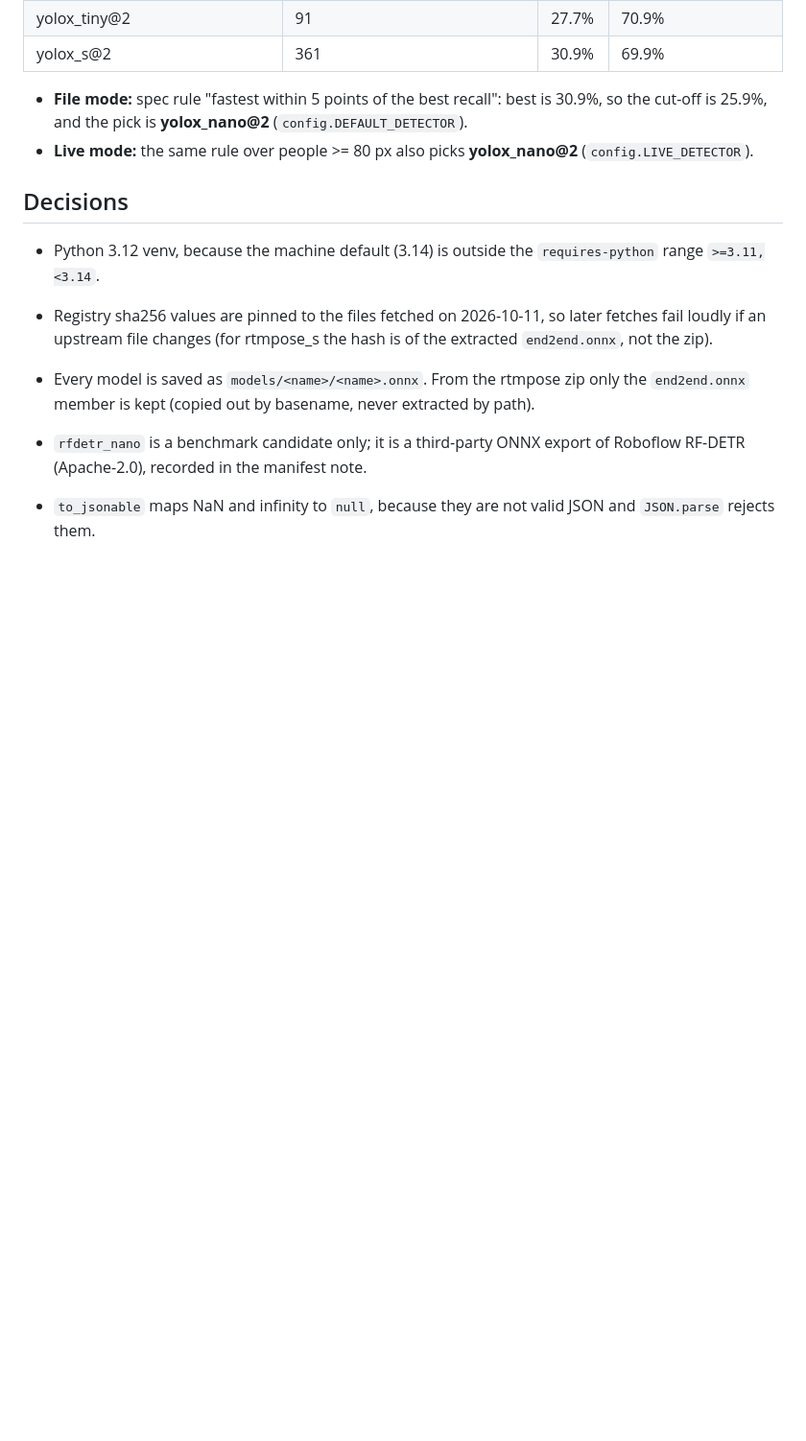
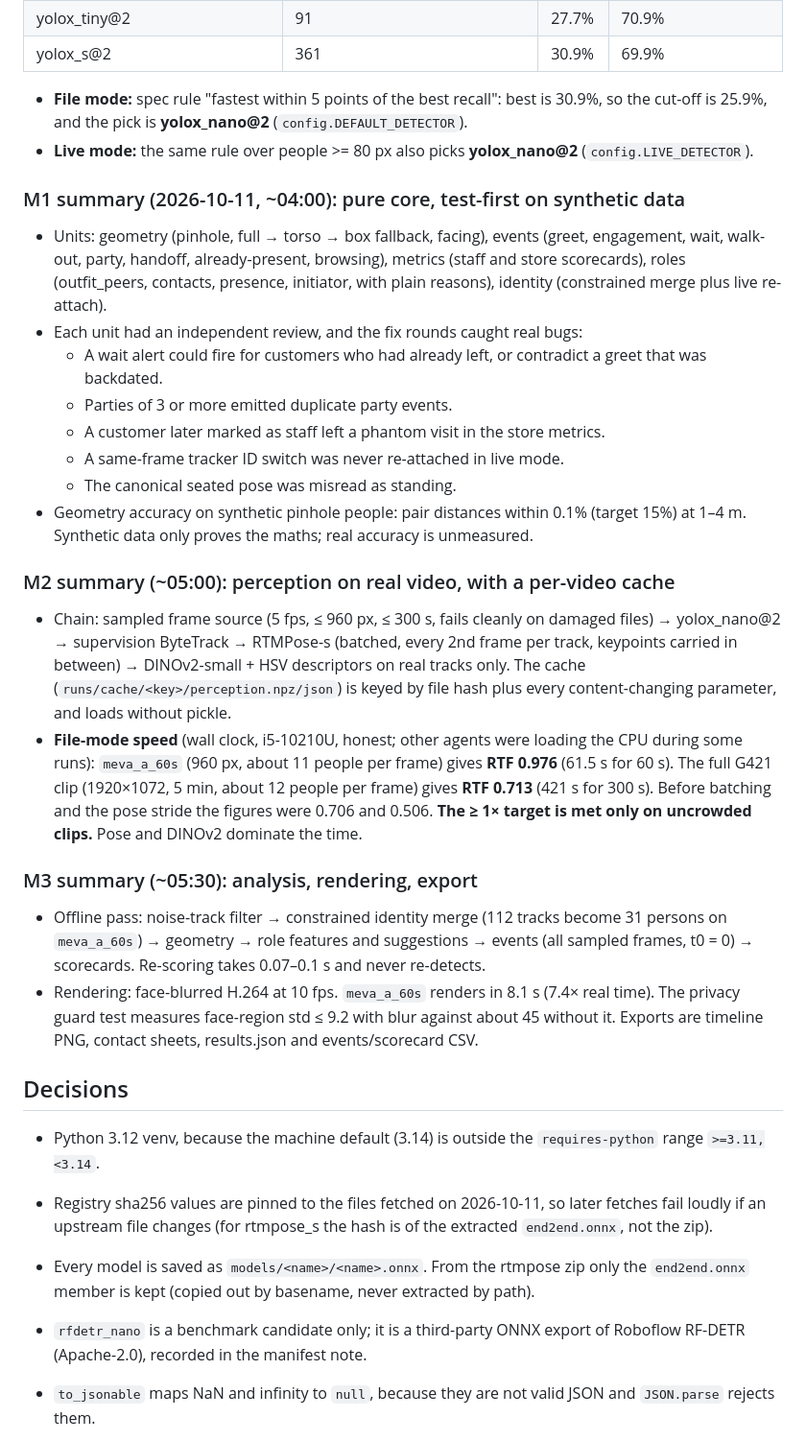
Before and after one commit to umaraliyev0101/CV_Hakathon_WIUT, a Markdown page: PROGRESS.md, the part around one of its changes. Shown at 96% size. Rendered like a GitHub page; blank space fills up the shorter version.

Commit message:
docs(yak-44): M1-M3 progress entries

```diff
--- a/PROGRESS.md
+++ b/PROGRESS.md
@@ -34,6 +34,27 @@ Design: `docs/superpowers/specs/2026-10-11-showroom-coach-design.md`. Plan: `doc
   - **File mode:** spec rule "fastest within 5 points of the best recall": best is 30.9%, so the cut-off is 25.9%, and the pick is **yolox_nano@2** (`config.DEFAULT_DETECTOR`).
   - **Live mode:** the same rule over people >= 80 px also picks **yolox_nano@2** (`config.LIVE_DETECTOR`).
 
+### M1 summary (2026-10-11, ~04:00): pure core, test-first on synthetic data
+
+- Units: geometry (pinhole, full → torso → box fallback, facing), events (greet, engagement, wait, walk-out, party, handoff, already-present, browsing), metrics (staff and store scorecards), roles (outfit_peers, contacts, presence, initiator, with plain reasons), identity (constrained merge plus live re-attach).
+- Each unit had an independent review, and the fix rounds caught real bugs:
+  - A wait alert could fire for customers who had already left, or contradict a greet that was backdated.
+  - Parties of 3 or more emitted duplicate party events.
+  - A customer later marked as staff left a phantom visit in the store metrics.
+  - A same-frame tracker ID switch was never re-attached in live mode.
+  - The canonical seated pose was misread as standing.
+- Geometry accuracy on synthetic pinhole people: pair distances within 0.1% (target 15%) at 1–4 m. Synthetic data only proves the maths; real accuracy is unmeasured.
+
+### M2 summary (~05:00): perception on real video, with a per-video cache
+
+- Chain: sampled frame source (5 fps, ≤ 960 px, ≤ 300 s, fails cleanly on damaged files) → yolox_nano@2 → supervision ByteTrack → RTMPose-s (batched, every 2nd frame per track, keypoints carried in between) → DINOv2-small + HSV descriptors on real tracks only. The cache (`runs/cache/<key>/perception.npz/json`) is keyed by file hash plus every content-changing parameter, and loads without pickle.
+- **File-mode speed** (wall clock, i5-10210U, honest; other agents were loading the CPU during some runs): `meva_a_60s` (960 px, about 11 people per frame) gives **RTF 0.976** (61.5 s for 60 s). The full G421 clip (1920×1072, 5 min, about 12 people per frame) gives **RTF 0.713** (421 s for 300 s). Before batching and the pose stride the figures were 0.706 and 0.506. **The ≥ 1× target is met only on uncrowded clips.** Pose and DINOv2 dominate the time.
+
+### M3 summary (~05:30): analysis, rendering, export
+
+- Offline pass: noise-track filter → constrained identity merge (112 tracks become 31 persons on `meva_a_60s`) → geometry → role features and suggestions → events (all sampled frames, t0 = 0) → scorecards. Re-scoring takes 0.07–0.1 s and never re-detects.
+- Rendering: face-blurred H.264 at 10 fps. `meva_a_60s` renders in 8.1 s (7.4× real time). The privacy guard test measures face-region std ≤ 9.2 with blur against about 45 without it. Exports are timeline PNG, contact sheets, results.json and events/scorecard CSV.
+
 ## Decisions
 
 - Python 3.12 venv, because the machine default (3.14) is outside the `requires-python` range `>=3.11,<3.14`.
```
Also changed, not shown: other parts of PROGRESS.md (+12 -0 lines).
